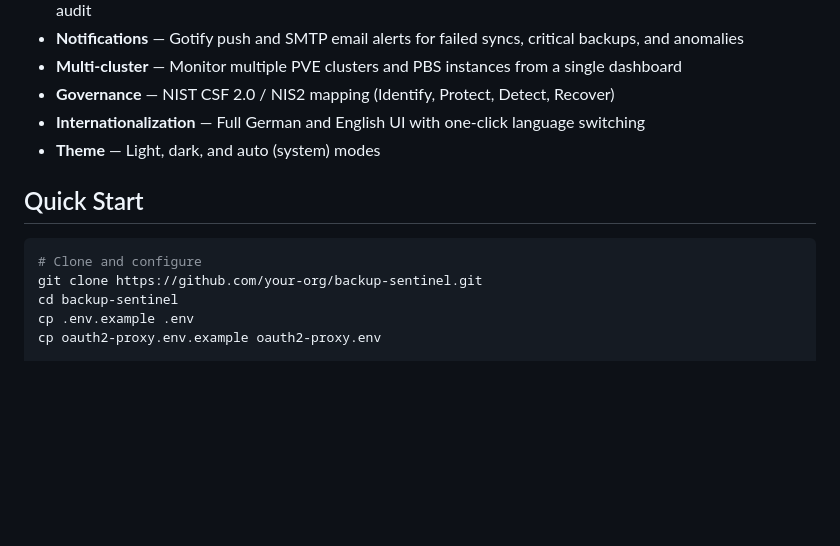
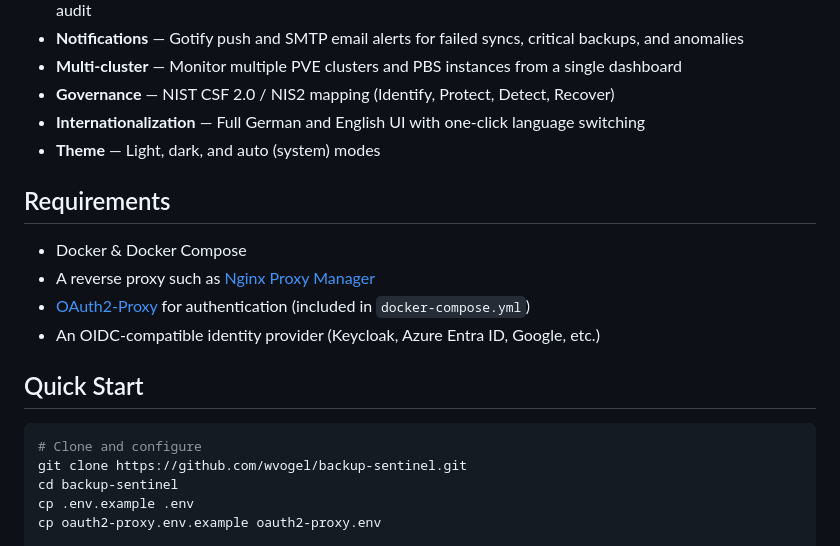
Before and after one commit to wvogel/backup-sentinel, a Markdown page: README.md, the part around the change. GitHub-like rendering; blank space fills up the shorter version.

Commit message:
docs: add requirements section with links to NPM and OAuth2-Proxy
Co-Authored-By: Claude Opus 4.6 (1M context) <noreply@anthropic.com>

````diff
--- a/README.md
+++ b/README.md
@@ -18,11 +18,18 @@ Compliance-focused monitoring for Proxmox backup infrastructure. Track backup st
 - **Internationalization** — Full German and English UI with one-click language switching
 - **Theme** — Light, dark, and auto (system) modes
 
+## Requirements
+
+- Docker & Docker Compose
+- A reverse proxy such as [Nginx Proxy Manager](https://github.com/NginxProxyManager/nginx-proxy-manager)
+- [OAuth2-Proxy](https://github.com/oauth2-proxy/oauth2-proxy) for authentication (included in `docker-compose.yml`)
+- An OIDC-compatible identity provider (Keycloak, Azure Entra ID, Google, etc.)
+
 ## Quick Start
 
 ```bash
 # Clone and configure
-git clone https://github.com/your-org/backup-sentinel.git
+git clone https://github.com/wvogel/backup-sentinel.git
 cd backup-sentinel
 cp .env.example .env
 cp oauth2-proxy.env.example oauth2-proxy.env
````
